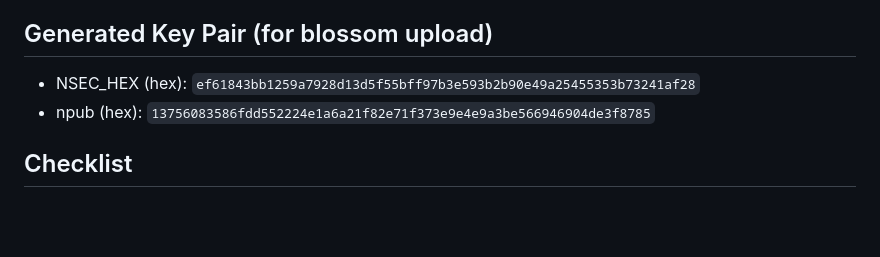
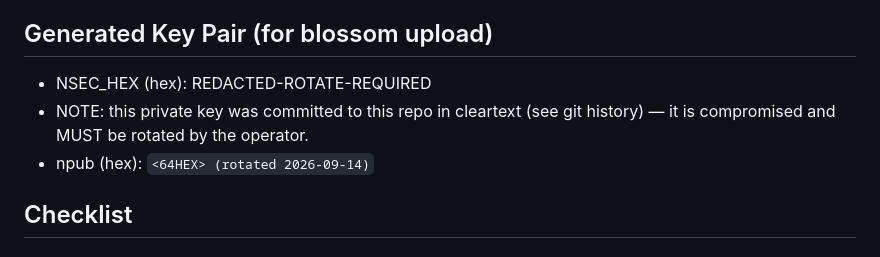
Before and after one commit to OpenTollGate/tollgate-infrastructure-kit, a Markdown page: PLAN-act-runner-tollgate-module-ci.md, the part around the change. GitHub-like rendering; blank space fills up the shorter version.

Commit message:
security: scrub exposed NSEC_HEX from act-runner plan file (was committed in cleartext)

```diff
--- a/PLAN-act-runner-tollgate-module-ci.md
+++ b/PLAN-act-runner-tollgate-module-ci.md
@@ -9,8 +9,9 @@ secrets, artifact server, or correct branch config. This plan makes it work end-
 
 ## Generated Key Pair (for blossom upload)
 
-- NSEC_HEX (hex): `ef61843bb1259a7928d13d5f55bff97b3e593b2b90e49a25455353b73241af28`
-- npub (hex): `13756083586fdd552224e1a6a21f82e71f373e9e4e9a3be566946904de3f8785`
+- NSEC_HEX (hex): REDACTED-ROTATE-REQUIRED
+- NOTE: this private key was committed to this repo in cleartext (see git history) — it is compromised and MUST be rotated by the operator.
+- npub (hex): `<64HEX> (rotated 2026-09-14)`
 
 ## Checklist
 
```
